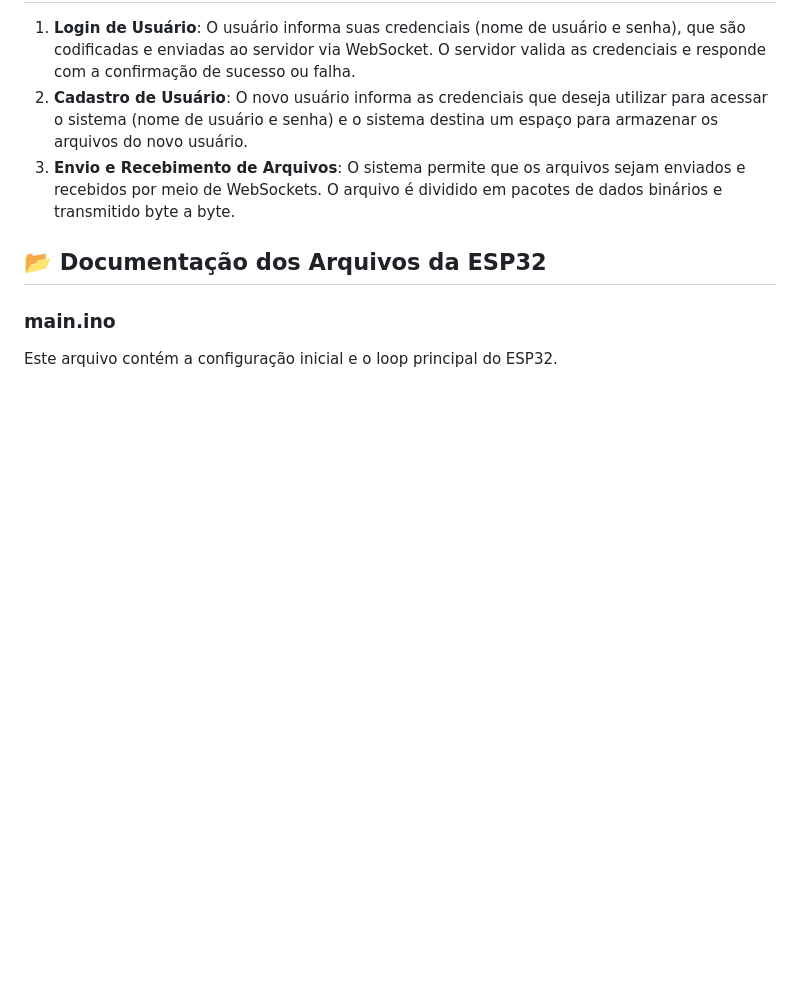
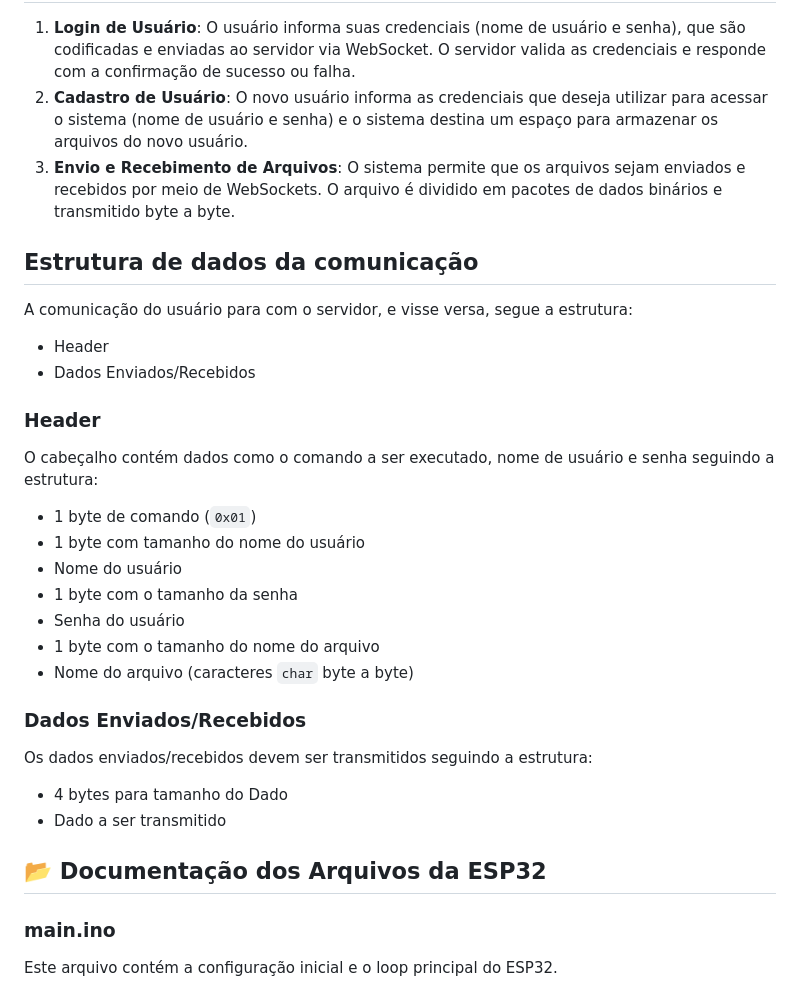
Before and after one commit to ikuyorih9/LocalShare, a Markdown page: README.md, the part around the change. GitHub-like rendering; blank space fills up the shorter version.

```diff
--- a/README.md
+++ b/README.md
@@ -41,6 +41,29 @@ Estabelece a comunicação TCP/IP com a aplicação e serial com a Raspberry Pi.
 1. **Login de Usuário**: O usuário informa suas credenciais (nome de usuário e senha), que são codificadas e enviadas ao servidor via WebSocket. O servidor valida as credenciais e responde com a confirmação de sucesso ou falha.
 2. **Cadastro de Usuário**: O novo usuário informa as credenciais que deseja utilizar para acessar o sistema (nome de usuário e senha) e o sistema destina um espaço para armazenar os arquivos do novo usuário.
 3. **Envio e Recebimento de Arquivos**: O sistema permite que os arquivos sejam enviados e recebidos por meio de WebSockets. O arquivo é dividido em pacotes de dados binários e transmitido byte a byte.
+
+## Estrutura de dados da comunicação
+
+A comunicação do usuário para com o servidor, e visse versa, segue a estrutura:
+- Header
+- Dados Enviados/Recebidos
+
+### Header
+O cabeçalho contém dados como o comando a ser executado, nome de usuário e senha seguindo a estrutura:
+
+- 1 byte de comando (`0x01`)
+- 1 byte com tamanho do nome do usuário
+- Nome do usuário
+- 1 byte com o tamanho da senha
+- Senha do usuário
+- 1 byte com o tamanho do nome do arquivo
+- Nome do arquivo (caracteres `char` byte a byte)
+
+### Dados Enviados/Recebidos
+
+Os dados enviados/recebidos devem ser transmitidos seguindo a estrutura:
+- 4 bytes para tamanho do Dado
+- Dado a ser transmitido
 
 ## 📂 Documentação dos Arquivos da ESP32
 
```
